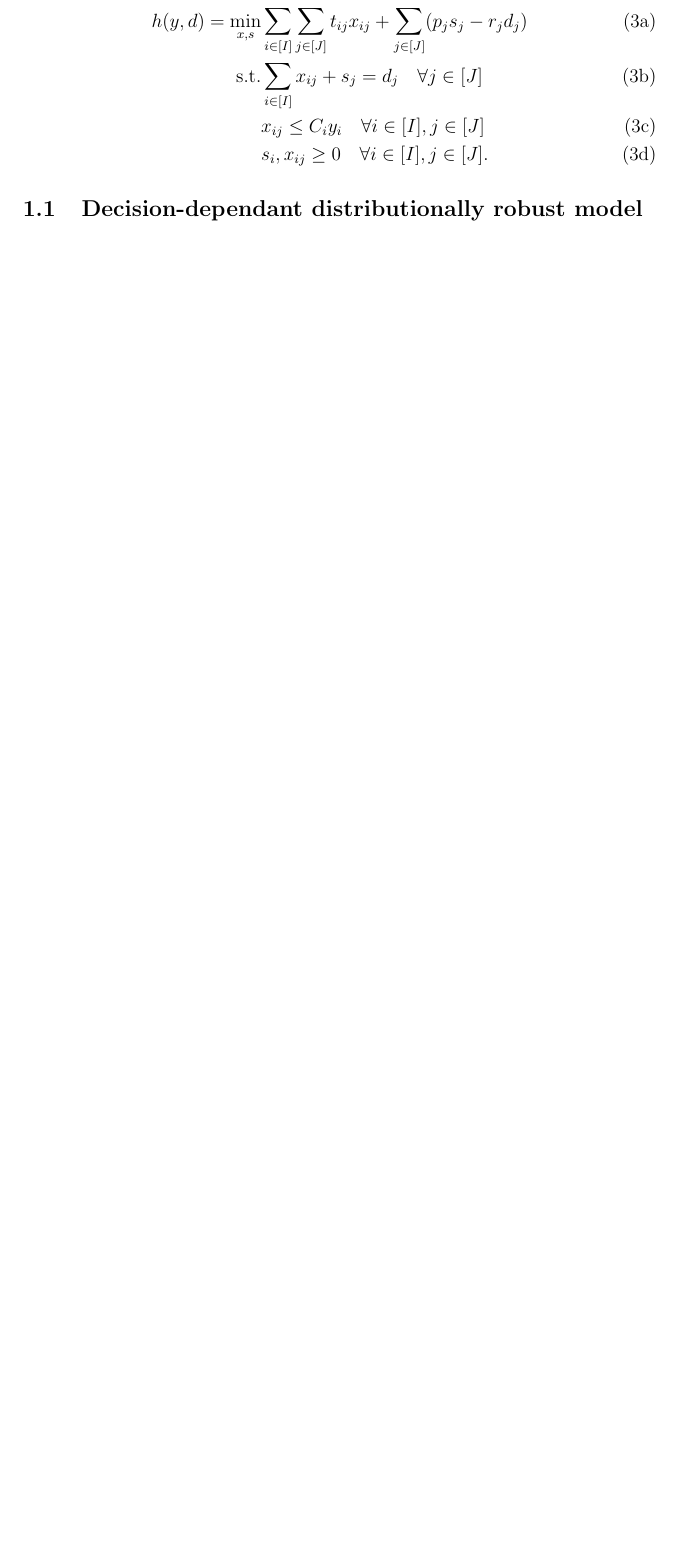
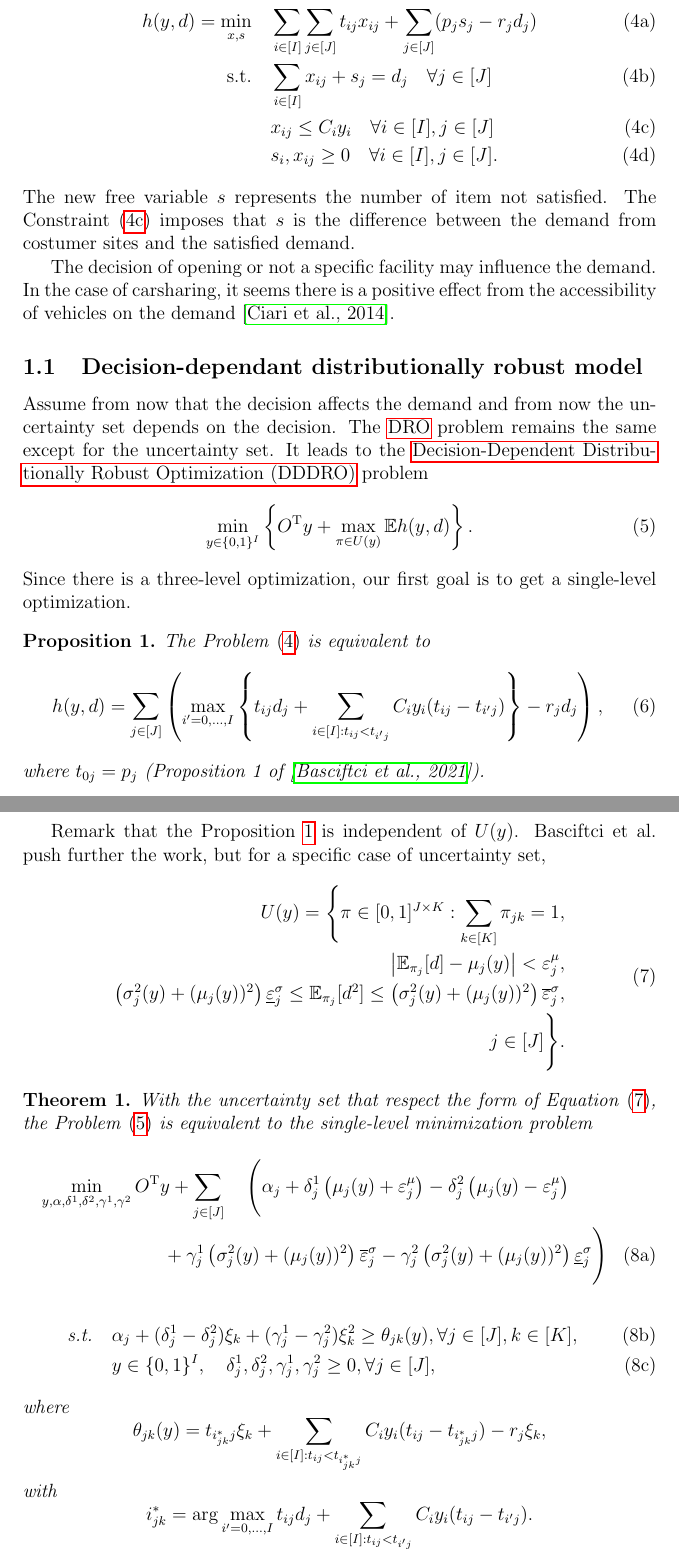
Before and after one commit to gabriel-fortin-leblanc/distributionally-robust-facility-location-problem, a LaTeX document (doc/report/report.tex): part of page 3 of 3 before the commit and two parts of pages 3 and 4 of 6 after it, the two joined at a grey line, cut so that both start at the same text, the shorter picture padded with empty space. Compiled offline with pdfLaTeX.

Commit message:
Update the report

```diff
--- a/doc/report/report.tex
+++ b/doc/report/report.tex
@@ -7,6 +7,8 @@
 \usepackage{amsfonts}
 
 \usepackage{hyperref}
+\usepackage{authblk}
+\usepackage[acronym]{glossaries}
 
 % My commands
 \newcommand{\R}{\mathbb{R}}
@@ -19,9 +21,12 @@
 \newcommand{\Dcal}{\mathcal{D}}
 
 \newtheorem{proposition}{Proposition}
+\newtheorem{theorem}{Theorem}
+\newtheorem{example}{Example}
 
-\usepackage{authblk}
-
+\makeglossaries
+\newacronym{dro}{DRO}{Distributionally Robust Optimization}
+\newacronym{dddro}{DDDRO}{Decision-Dependent Distributionally Robust Optimization}
 
 \title{
 	Decision-Dependant Distributionally Robust Optimization \\
@@ -70,23 +75,81 @@
 	% TODO: Review of litterature.
 
 	\section{Distributionally robust counterpart model}
-	% Finally, define $d \in \Dcal^J$ the demand of the costumer sites, and to force our model to sell merchandise define $p \in \R_+^J$ the penalty for not completing the demand of one item, such that $p_j > t_{ij}$ for any $i \in [I], j \in [J]$.
-	\begin{equation}\label{eq:dro_outterproblem}
+	Under the \gls{dro} scheme, the demand is a random variable. Let $d$ be the demand of the costumer sites with $\Dcal^J$ as support. Define the uncertainty set as the set of possible distributions for $d$,
+	\begin{equation} \label{eq:def_uncertainty_set}
+		U \subset \left\{\pi \in [0, 1]^{J \times K}: \sum_{k \in [K]} \pi_{jk} = 1, j \in [J]\right\}.
+	\end{equation}
+	and to force our model to sell merchandise, define $p \in \R_+^J$ the penalty for not completing the demand of one item, such that $p_j > t_{ij}$ for any $i \in [I], j \in [J]$. The \gls{dro} problem is
+	\begin{equation}\label{eq:dro_outter_problem}
 		\min_{y \in \{0, 1\}^I} \left\{O^\T y + \max_{\pi \in U} \E h(y, d)\right\},
 	\end{equation}
-
-	\begin{subequations}
-		\begin{align} \label{eq:dro_innerproblem}
-			h(y, d) = \min_{x, s} &\sum_{i \in [I]} \sum_{j \in [J]} t_{ij}x_{ij} + \sum_{j \in [J]} (p_j s_j - r_j d_j) \\
-			\text{s.t.} &\sum_{i \in [I]} x_{ij} + s_j = d_j \quad \forall j \in [J] \\
-			&x_{ij} \le C_i y_i \quad \forall i \in [I], j \in [J] \\
-			&s_i, x_{ij} \ge 0 \quad \forall i \in [I], j \in [J].
+	where
+	\begin{subequations} \label{eq:dro_inner_problem}
+		\begin{align}
+			h(y, d) = \min_{x, s} &\quad \sum_{i \in [I]} \sum_{j \in [J]} t_{ij}x_{ij} + \sum_{j \in [J]} (p_j s_j - r_j d_j) \\
+			\text{s.t.} &\quad \sum_{i \in [I]} x_{ij} + s_j = d_j \quad \forall j \in [J] \\ \label{eq:dro_inner_problem:demand}
+			&\quad x_{ij} \le C_i y_i \quad \forall i \in [I], j \in [J] \\
+			&\quad s_i, x_{ij} \ge 0 \quad \forall i \in [I], j \in [J].
 		\end{align}
 	\end{subequations}
-	% TODO: Introduce the deterministic model
-	% TODO: Present artguments for using robust optimization
+	The new free variable $s$ represents the number of item not satisfied. The Constraint \eqref{eq:dro_inner_problem:demand} imposes that $s$ is the difference between the demand from costumer sites and the satisfied demand.
+
+	% TODO: Write an example for DRO.
+
+	The decision of opening or not a specific facility may influence the demand. In the case of carsharing, it seems there is a positive effect from the accessibility of vehicles on the demand \cite{ciari_modeling_2014}.
+	% TODO: Add more sauce to this paragraph.
 
 	\subsection{Decision-dependant distributionally robust model}
+	Assume from now that the decision affects the demand and from now the uncertainty set depends on the decision. The \gls{dro} problem remains the same except for the uncertainty set. It leads to the \gls{dddro} problem
+	\begin{equation}\label{eq:dddro_outter_problem}
+		\min_{y \in \{0, 1\}^I} \left\{O^\T y + \max_{\pi \in U(y)} \E h(y, d)\right\}.
+	\end{equation}
+	Since there is a three-level optimization, our first goal is to get a single-level optimization.
+
+	\begin{proposition} \label{prop:duality_inner_problem}
+		The Problem \eqref{eq:dro_inner_problem} is equivalent to
+		\begin{equation} \label{eq:dro_equiv_inner_problem}
+			h(y, d) = \sum_{j \in [J]} \left(\max_{i' = 0, \dots, I} \left\{t_{ij} d_j + \sum_{i \in [I]: t_{ij} < t_{i'j}} C_{i}y_{i}(t_{ij} - t_{i'j})\right\} - r_j d_j\right),
+		\end{equation}
+		where $t_{0j} = p_j$ (Proposition 1 of \cite{basciftci_distributionally_2021}).
+	\end{proposition}
+
+	Remark that the Proposition \ref{prop:duality_inner_problem} is independent of $U(y)$. Basciftci et al. push further the work, but for a specific case of uncertainty set,
+	\begin{equation} \label{eq:def_dd_BAS_uncertainty_set}
+		\begin{split}
+			U(y) = \Bigg\{
+				\pi \in [0, 1]^{J \times K} : \sum_{k \in [K]} \pi_{jk} = 1, \\
+				\left|\E_{\pi_j}[d] - \mu_j(y)\right| < \varepsilon_j^\mu, \\
+				\left(\sigma_j^2(y) + (\mu_j(y))^2\right)\underline{\varepsilon}_j^\sigma \le
+				\E_{\pi_j}[d^2] \le \left(\sigma_j^2(y) + (\mu_j(y))^2\right)\overline{\varepsilon}_j^\sigma, \\
+				j \in [J]
+			\Bigg\}.
+		\end{split}
+	\end{equation}
+
+	\begin{theorem}
+		With the uncertainty set that respect the form of Equation \eqref{eq:def_dd_BAS_uncertainty_set}, the Problem \eqref{eq:dddro_outter_problem} is equivalent to the single-level minimization problem
+		\begin{subequations}
+			\begin{multline}
+				\min_{y, \alpha, \delta^1, \delta^2, \gamma^1, \gamma^2} O^\T y + \sum_{j \in [J]} \quad \Bigg( \alpha_j + \delta_j^1 \left(\mu_j(y) + \varepsilon_j^\mu\right) - \delta_j^2 \left(\mu_j(y) - \varepsilon_j^\mu\right) \\
+				+ \gamma_j^1 \left(\sigma_j^2(y) + (\mu_j(y))^2\right)\overline{\varepsilon}_j^\sigma
+				- \gamma_j^2 \left(\sigma_j^2(y) + (\mu_j(y))^2\right)\underline{\varepsilon}_j^\sigma \Bigg)
+			\end{multline}
+			\begin{align}
+				\text{s.t.}&\quad\alpha_j + (\delta_j^1 - \delta_j^2)\xi_k + (\gamma_j^1 - \gamma_j^2)\xi_k^2 \ge \theta_{jk}(y), \forall j \in [J], k \in [K], \\
+				&\quad y \in \{0, 1\}^I, \quad \delta_j^1, \delta_j^2, \gamma_j^1, \gamma_j^2 \ge 0, \forall j \in [J],
+			\end{align}
+		\end{subequations}
+		where
+		\begin{equation*}
+			\theta_{jk}(y) = t_{i^*_{jk}j} \xi_k + \sum_{i \in [I]: t_{ij} < t_{i^*_{jk}j}} C_{i} y_{i} (t_{ij} - t_{i^*_{jk}j}) - r_j \xi_k,
+		\end{equation*}
+		with
+		\begin{equation*}
+			i^*_{jk} = \arg\max_{i' = 0, \dots, I} t_{ij} d_j + \sum_{i \in [I]: t_{ij} < t_{i'j}} C_{i}y_{i}(t_{ij} - t_{i'j}).
+		\end{equation*}
+
+	\end{theorem}
 	% TODO: Present the DDDR model
 	% TODO: Show how to get a tractable model
 
```
Also changed, not shown: doc/report/report.tex (4 more changed lines).
